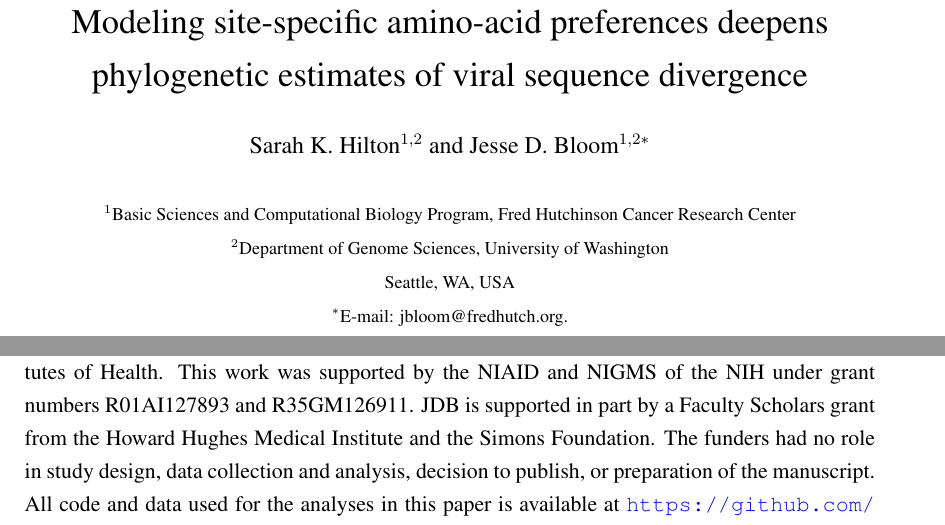
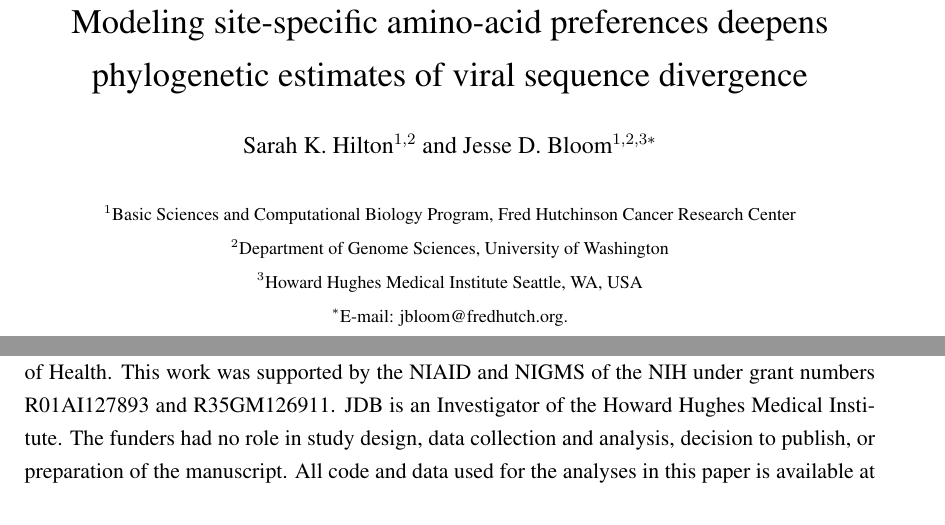
Before and after one commit to jbloomlab/divergence_timing_manuscript, a LaTeX paper (manuscript/manuscript.tex): two parts of pages 1 and 19 of 41, joined at a grey line, cut so that both start at the same text, the shorter picture padded with empty space. Compiled offline with pdfLaTeX.

Commit message:
updated Jesse HHMI affiliation

```diff
--- a/manuscript/manuscript.tex
+++ b/manuscript/manuscript.tex
@@ -90,10 +90,11 @@
 \title{Modeling site-specific amino-acid preferences deepens phylogenetic estimates of viral sequence divergence}
 
 \author
-{Sarah K. Hilton$^{1,2}$  and Jesse D. Bloom$^{1,2*}$\\
+{Sarah K. Hilton$^{1,2}$  and Jesse D. Bloom$^{1,2,3*}$\\
 \\
 \footnotesize{$^1$Basic Sciences and Computational Biology Program, Fred Hutchinson Cancer Research Center}\\
 \footnotesize{$^2$Department of Genome Sciences, University of Washington}\\
+\footnotesize{$^3$Howard Hughes Medical Institute}
 \footnotesize{Seattle, WA, USA}\\
 \footnotesize{$^*$E-mail:  jbloom@fredhutch.org.}\\
 }
@@ -560,7 +561,7 @@ The external computer programs that we used were
 We thank Erick Matsen and Trevor Bedford for helpful comments about the project and manuscript.
 SKH is supported in part by training grant T32AI083203 from the NIAID of the National Institutes of Health.
 This work was supported by the NIAID and NIGMS of the NIH under grant numbers R01AI127893 and R35GM126911.
-JDB is supported in part by a Faculty Scholars grant from the Howard Hughes Medical Institute and the Simons Foundation.
+JDB is an Investigator of the Howard Hughes Medical Institute.
 The funders had no role in study design, data collection and analysis, decision to publish, or preparation of the manuscript.
 All code and data used for the analyses in this paper is available at \url{https://github.com/jbloomlab/divergence_timing_manuscript}.
 
```
